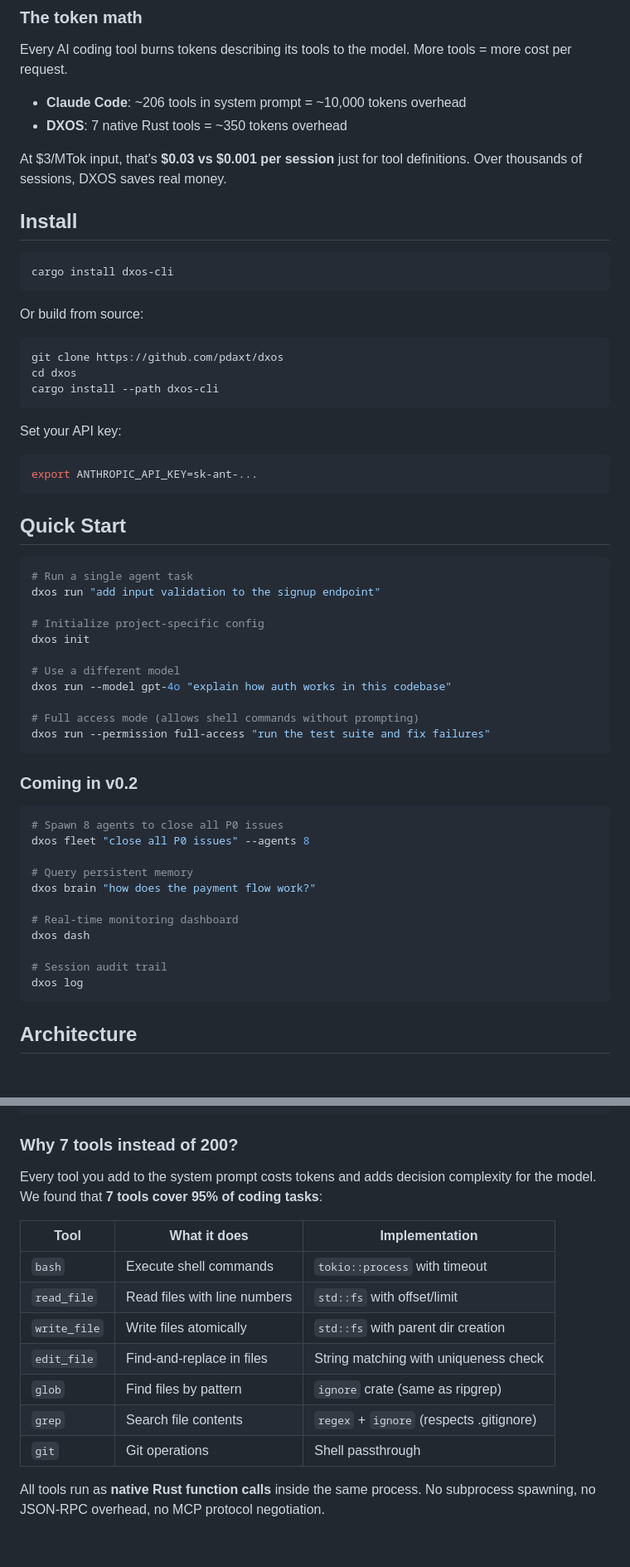
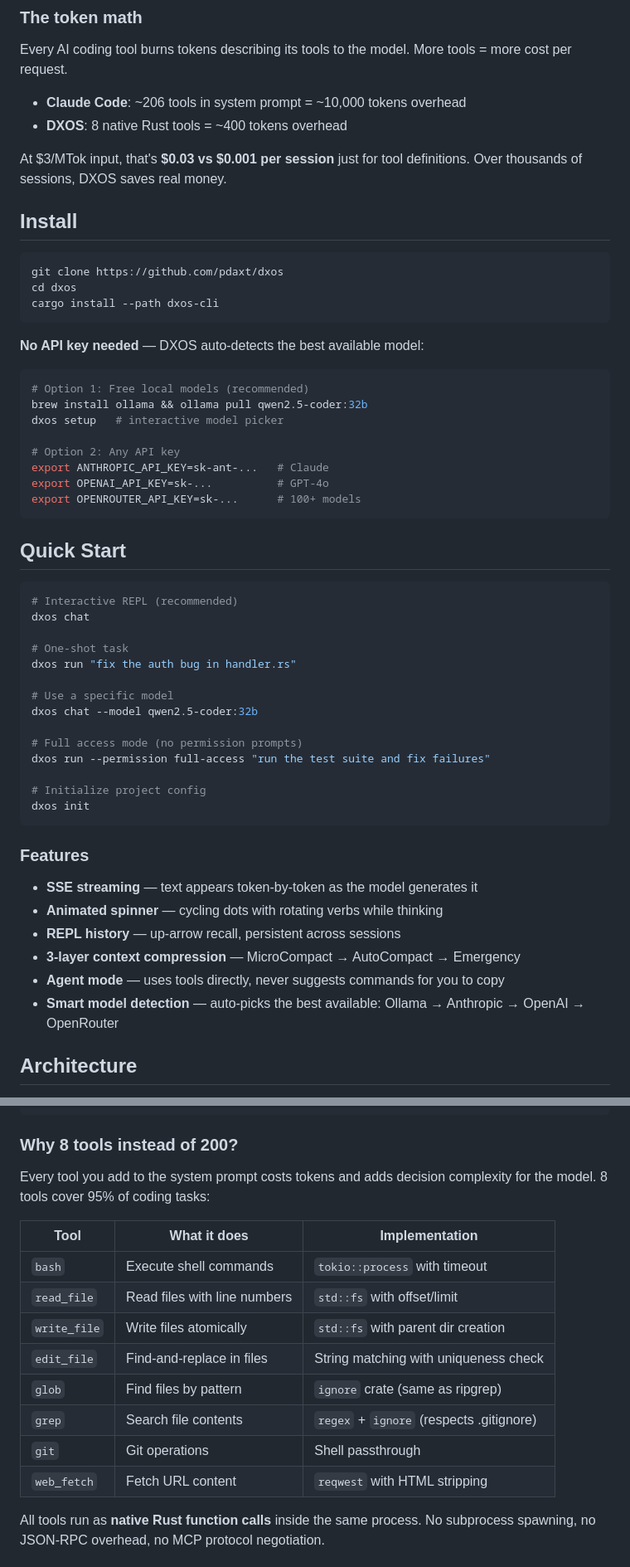
Before and after one commit to pdaxt/dxos, a Markdown page: README.md, 2 parts joined by grey strips. Shown at 83% size. Drawn GitHub-style; blank space fills up the shorter version.

Commit message:
Update README: 8 tools, 4 providers, SSE streaming, 3-layer compression, 37 tests, updated roadmap

````diff
--- a/README.md
+++ b/README.md
@@ -41,17 +41,11 @@ DXOS is the engine. Rebuilt from scratch in Rust. Open-source. Designed to run *
 Every AI coding tool burns tokens describing its tools to the model. More tools = more cost per request.
 
 - **Claude Code**: ~206 tools in system prompt = ~10,000 tokens overhead
-- **DXOS**: 7 native Rust tools = ~350 tokens overhead
+- **DXOS**: 8 native Rust tools = ~400 tokens overhead
 
 At $3/MTok input, that's **$0.03 vs $0.001 per session** just for tool definitions. Over thousands of sessions, DXOS saves real money.
 
 ## Install
-
-```bash
-cargo install dxos-cli
-```
-
-Or build from source:
 
 ```bash
 git clone https://github.com/pdaxt/dxos
@@ -59,43 +53,46 @@ cd dxos
 cargo install --path dxos-cli
 ```
 
-Set your API key:
+**No API key needed** — DXOS auto-detects the best available model:
 
 ```bash
-export ANTHROPIC_API_KEY=sk-ant-...
+# Option 1: Free local models (recommended)
+brew install ollama && ollama pull qwen2.5-coder:32b
+dxos setup   # interactive model picker
+
+# Option 2: Any API key
+export ANTHROPIC_API_KEY=sk-ant-...   # Claude
+export OPENAI_API_KEY=sk-...          # GPT-4o
+export OPENROUTER_API_KEY=sk-...      # 100+ models
 ```
 
 ## Quick Start
 
 ```bash
-# Run a single agent task
-dxos run "add input validation to the signup endpoint"
+# Interactive REPL (recommended)
+dxos chat
 
-# Initialize project-specific config
+# One-shot task
+dxos run "fix the auth bug in handler.rs"
+
+# Use a specific model
+dxos chat --model qwen2.5-coder:32b
+
+# Full access mode (no permission prompts)
+dxos run --permission full-access "run the test suite and fix failures"
+
+# Initialize project config
 dxos init
-
-# Use a different model
-dxos run --model gpt-4o "explain how auth works in this codebase"
-
-# Full access mode (allows shell commands without prompting)
-dxos run --permission full-access "run the test suite and fix failures"
 ```
 
-### Coming in v0.2
+### Features
 
-```bash
-# Spawn 8 agents to close all P0 issues
-dxos fleet "close all P0 issues" --agents 8
-
-# Query persistent memory
-dxos brain "how does the payment flow work?"
-
-# Real-time monitoring dashboard
-dxos dash
-
-# Session audit trail
-dxos log
-```
+- **SSE streaming** — text appears token-by-token as the model generates it
+- **Animated spinner** — cycling dots with rotating verbs while thinking
+- **REPL history** — up-arrow recall, persistent across sessions
+- **3-layer context compression** — MicroCompact → AutoCompact → Emergency
+- **Agent mode** — uses tools directly, never suggests commands for you to copy
+- **Smart model detection** — auto-picks the best available: Ollama → Anthropic → OpenAI → OpenRouter
 
 ## Architecture
 
@@ -114,9 +111,9 @@ dxos/
 │   └── dashboard/     # Real-time TUI monitoring [v0.2]
 ```
 
-### Why 7 tools instead of 200?
+### Why 8 tools instead of 200?
 
-Every tool you add to the system prompt costs tokens and adds decision complexity for the model. We found that **7 tools cover 95% of coding tasks**:
+Every tool you add to the system prompt costs tokens and adds decision complexity for the model. 8 tools cover 95% of coding tasks:
 
 | Tool | What it does | Implementation |
 |---|---|---|
@@ -127,6 +124,7 @@ Every tool you add to the system prompt costs tokens and adds decision complexit
 | `glob` | Find files by pattern | `ignore` crate (same as ripgrep) |
 | `grep` | Search file contents | `regex` + `ignore` (respects .gitignore) |
 | `git` | Git operations | Shell passthrough |
+| `web_fetch` | Fetch URL content | `reqwest` with HTML stripping |
 
 All tools run as **native Rust function calls** inside the same process. No subprocess spawning, no JSON-RPC overhead, no MCP protocol negotiation.
 
````
Also changed, not shown: other parts of README.md (+14 -8 lines).
